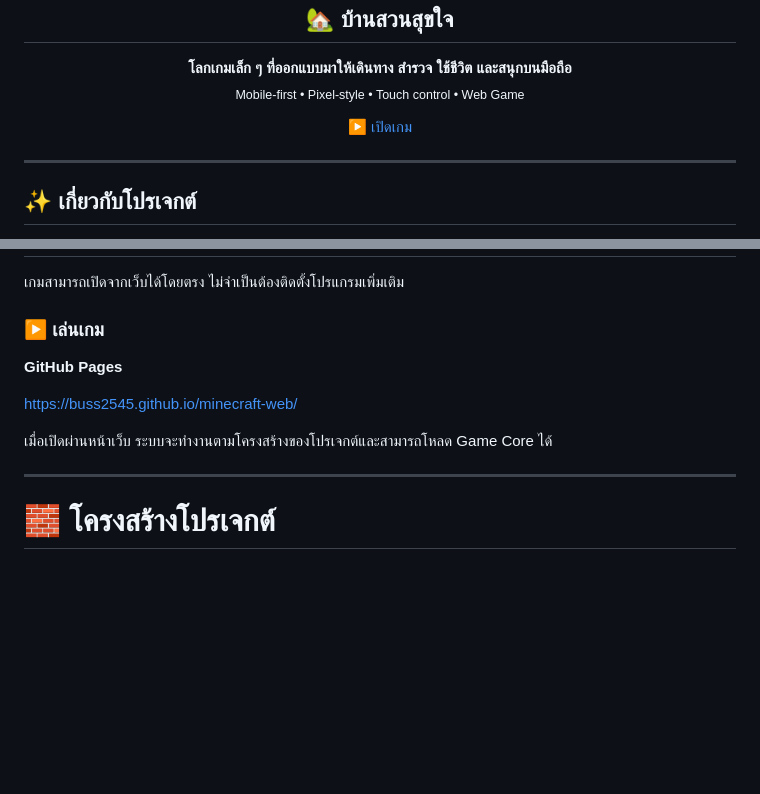
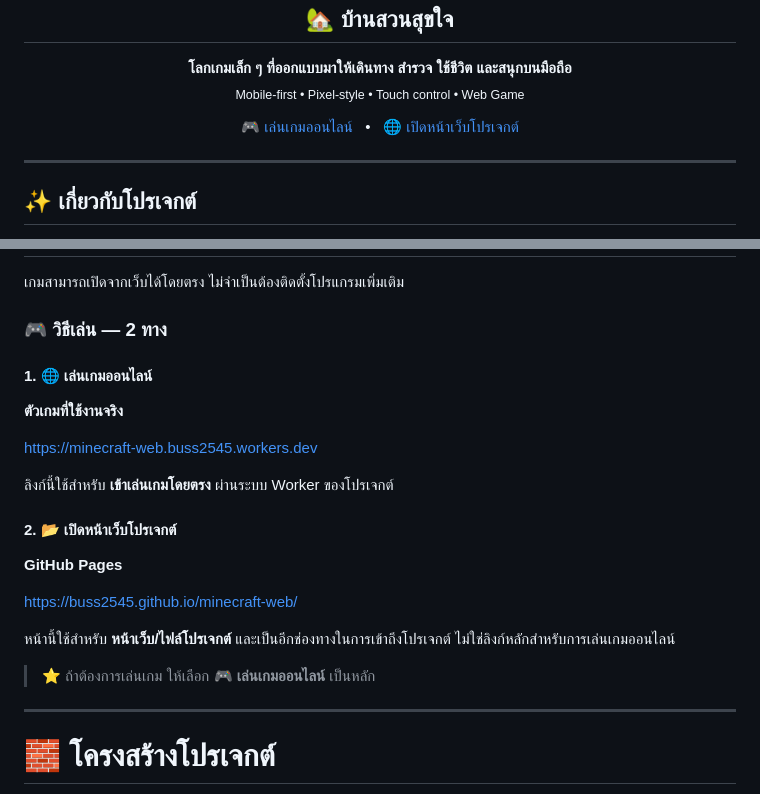
Before and after one commit to Buss2545/minecraft-web, a Markdown page: README.md, 2 parts joined by grey strips. Drawn GitHub-style; blank space fills up the shorter version.

Commit message:
Separate game links in README

```diff
--- a/README.md
+++ b/README.md
@@ -12,8 +12,12 @@
 </p>
 
 <p align="center">
+  <a href="https://minecraft-web.buss2545.workers.dev">
+    🎮 เล่นเกมออนไลน์
+  </a>
+  &nbsp;&nbsp;•&nbsp;&nbsp;
   <a href="https://buss2545.github.io/minecraft-web/">
-    ▶️ เปิดเกม
+    🌐 เปิดหน้าเว็บโปรเจกต์
   </a>
 </p>
 
@@ -144,13 +148,25 @@ Game Core ใช้ **HTML Canvas** เป็นพื้นที่หลั
 
 เกมสามารถเปิดจากเว็บได้โดยตรง ไม่จำเป็นต้องติดตั้งโปรแกรมเพิ่มเติม
 
-### ▶️ เล่นเกม
+### 🎮 วิธีเล่น — 2 ทาง
+
+#### 1. 🌐 เล่นเกมออนไลน์
+
+**ตัวเกมที่ใช้งานจริง**
+
+https://minecraft-web.buss2545.workers.dev
+
+ลิงก์นี้ใช้สำหรับ **เข้าเล่นเกมโดยตรง** ผ่านระบบ Worker ของโปรเจกต์
+
+#### 2. 📂 เปิดหน้าเว็บโปรเจกต์
 
 **GitHub Pages**
 
 https://buss2545.github.io/minecraft-web/
 
-เมื่อเปิดผ่านหน้าเว็บ ระบบจะทำงานตามโครงสร้างของโปรเจกต์และสามารถโหลด Game Core ได้
+หน้านี้ใช้สำหรับ **หน้าเว็บ/ไฟล์โปรเจกต์** และเป็นอีกช่องทางในการเข้าถึงโปรเจกต์ ไม่ใช่ลิงก์หลักสำหรับการเล่นเกมออนไลน์
+
+> ⭐ ถ้าต้องการเล่นเกม ให้เลือก **🎮 เล่นเกมออนไลน์** เป็นหลัก
 
 ---
 
```
